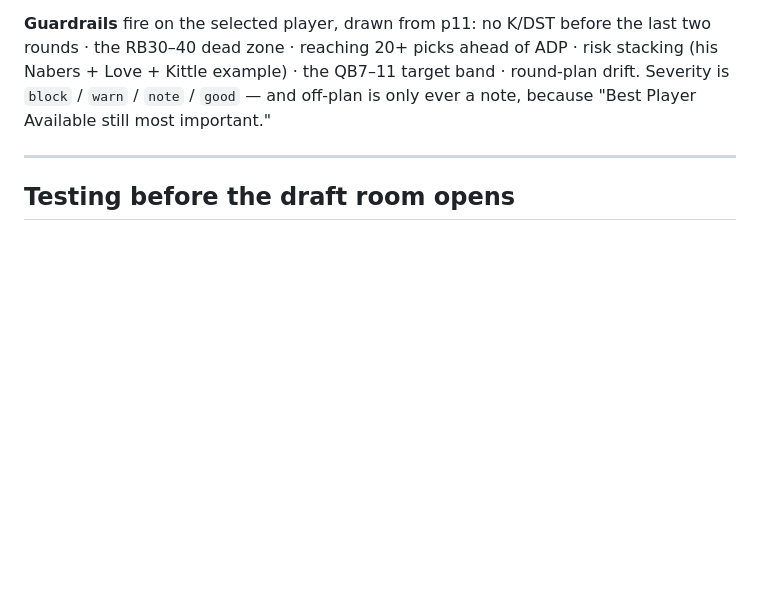
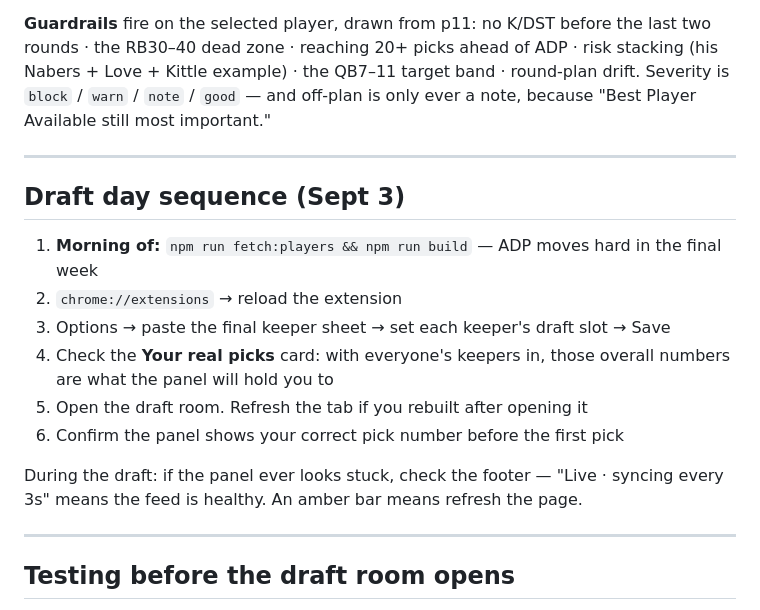
Before and after one commit to jackpendley/espn-draft-copilot, a Markdown page: README.md, the part around the change. Drawn GitHub-style; blank space fills up the shorter version.

Commit message:
Add a draft-day sequence to the README
Co-Authored-By: Claude Opus 5 <noreply@anthropic.com>

```diff
--- a/README.md
+++ b/README.md
@@ -130,6 +130,21 @@ Severity is `block` / `warn` / `note` / `good` — and off-plan is only ever a n
 
 ---
 
+## Draft day sequence (Sept 3)
+
+1. **Morning of:** `npm run fetch:players && npm run build` — ADP moves hard in the final week
+2. `chrome://extensions` → reload the extension
+3. Options → paste the final keeper sheet → set each keeper's draft slot → Save
+4. Check the **Your real picks** card: with everyone's keepers in, those overall numbers
+   are what the panel will hold you to
+5. Open the draft room. Refresh the tab if you rebuilt after opening it
+6. Confirm the panel shows your correct pick number before the first pick
+
+During the draft: if the panel ever looks stuck, check the footer — "Live · syncing every 3s"
+means the feed is healthy. An amber bar means refresh the page.
+
+---
+
 ## Testing before the draft room opens
 
 ESPN doesn't open the real draft room until close to your scheduled time, so
```
